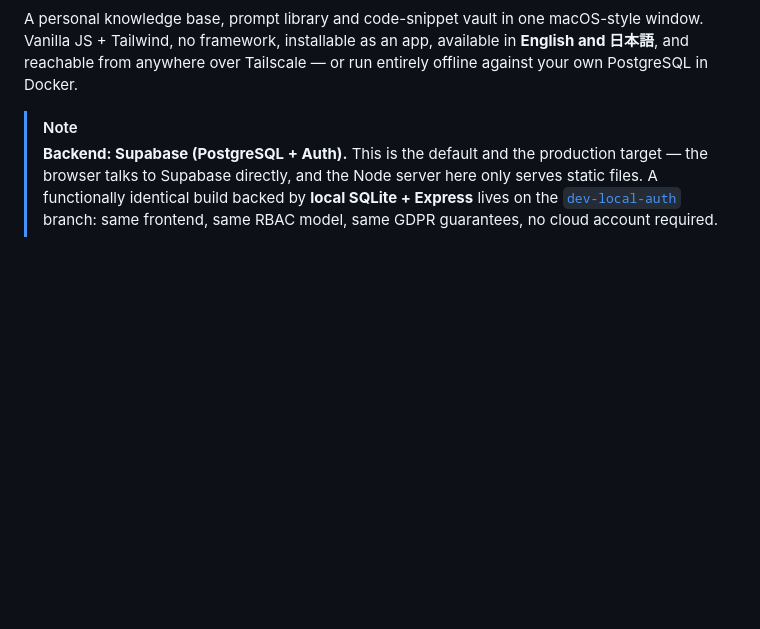
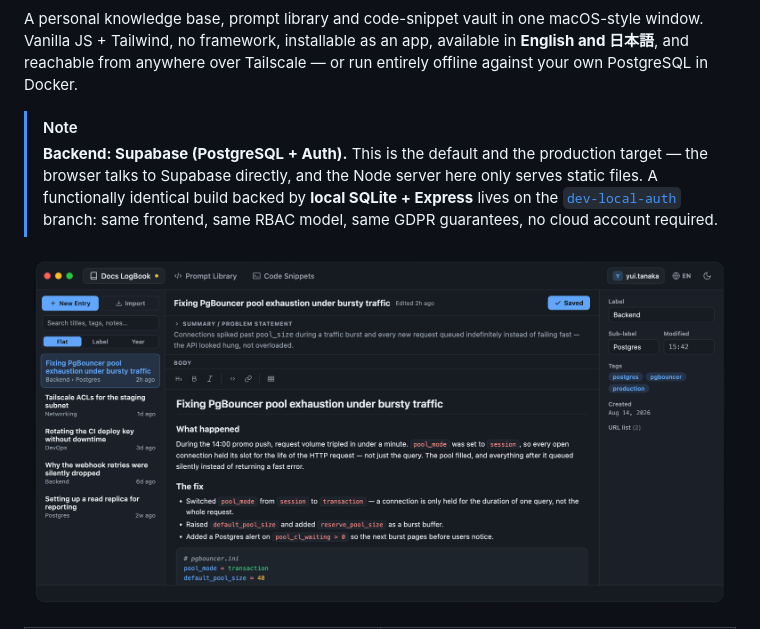
Before and after one commit to aimanamri/bento-os, a Markdown page: README.md, the part around one of its changes. GitHub-like rendering; pictures changed too: docs/images/hero-logbook.png (added); blank space fills up the shorter version.

```diff
--- a/README.md
+++ b/README.md
@@ -22,4 +22,6 @@ Tailscale — or run entirely offline against your own PostgreSQL in Docker.
 > RBAC model, same GDPR guarantees, no cloud account required.
 <!-- /variant -->
 
+![Bento OS — the LogBook in reading mode](docs/images/hero-logbook.png)
+
 <!-- Screenshots live in docs/images/ and are shared by both branches — the UI
```
Also changed, not shown: other parts of README.md (+7 -3 lines), docs/images/hero-code_snippet.png (added), docs/images/hero-prompt_library.png (added).
